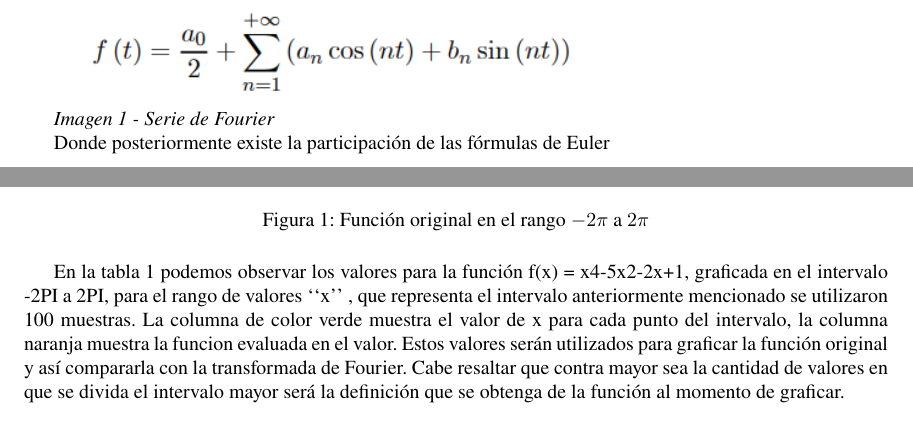
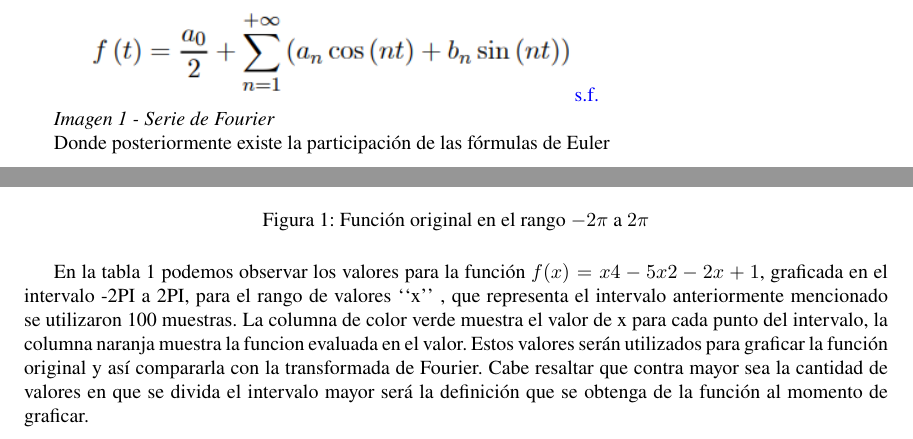
Before and after one commit to joshieadalidipn/paralelo, a LaTeX document (main.tex, which reads marco_teorico.tex, tablas.tex): two parts of pages 12 and 37 of 53, joined at a grey line, cut at the place of the change. Compiled offline with LuaLaTeX.

Commit message:
>Tablas y estilo

```diff
--- a/main.tex
+++ b/main.tex
@@ -11,7 +11,7 @@
 \usepackage{amsfonts}
 \usepackage{amssymb}
 \usepackage{float}
-\usepackage[backend=biber,style=ieee,language=spanish]{biblatex}
+\usepackage[backend=biber,style=apa,language=spanish]{biblatex}
 \usepackage[iso]{datetime}
 \usepackage{paralelo}
 
--- a/marco_teorico.tex
+++ b/marco_teorico.tex
@@ -15,7 +15,7 @@ Matemáticamente, una serie de Fourier para una función periódica f(x) con per
 \end{equation}
 
 
-\includegraphics[width=3.61614in,height=0.76218in]{media/image20.png}
+\includegraphics[width=3.61614in,height=0.76218in]{media/image20.png}\cite*{unknown-author-no-dateK}
 
 \emph{Imagen 1 - Serie de Fourier}
 
--- a/tablas.tex
+++ b/tablas.tex
@@ -7,7 +7,7 @@
     \caption{Función original en el rango \(-2\pi\) a \(2\pi\)}
 \end{figure}
 
-En la tabla 1 podemos observar los valores para la función f(x) = x4-5x2-2x+1, graficada en el intervalo -2PI a 2PI, para el rango de valores ``x'' , que representa el intervalo anteriormente mencionado se utilizaron 100 muestras. La columna de color verde muestra el valor de x para cada punto del intervalo, la columna naranja muestra la funcion evaluada en el valor. Estos valores serán utilizados para graficar la función original y así compararla con la transformada de Fourier. Cabe resaltar que contra mayor sea la cantidad de valores en que se divida el intervalo mayor será la definición que se obtenga de la función al momento de graficar.
+En la tabla 1 podemos observar los valores para la función \(f(x) = x4-5x2-2x+1\), graficada en el intervalo -2PI a 2PI, para el rango de valores ``x'' , que representa el intervalo anteriormente mencionado se utilizaron 100 muestras. La columna de color verde muestra el valor de x para cada punto del intervalo, la columna naranja muestra la funcion evaluada en el valor. Estos valores serán utilizados para graficar la función original y así compararla con la transformada de Fourier. Cabe resaltar que contra mayor sea la cantidad de valores en que se divida el intervalo mayor será la definición que se obtenga de la función al momento de graficar.
 
 \begin{figure}[H]
     \centering
```
Also changed, not shown: references.bib (+5 -0 lines), 1 other file.
